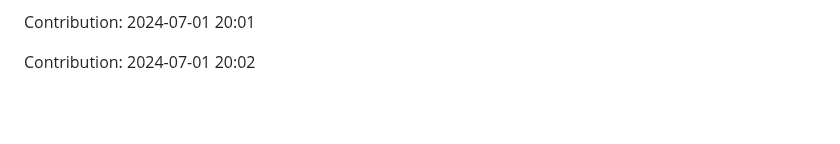
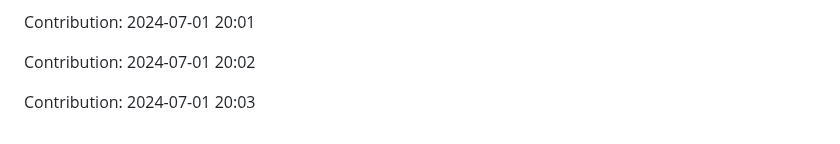
Before and after one commit to IPCODE77/myshop, a Markdown page: README.md, the part around the change. Drawn GitHub-style; blank space fills up the shorter version.

Commit message:
"Contribution: 2024-07-01 20:03"

```diff
--- a/README.md
+++ b/README.md
@@ -1967,3 +1967,5 @@ Contribution: 2024-07-01 20:00
 Contribution: 2024-07-01 20:01
 
 Contribution: 2024-07-01 20:02
+
+Contribution: 2024-07-01 20:03
```
